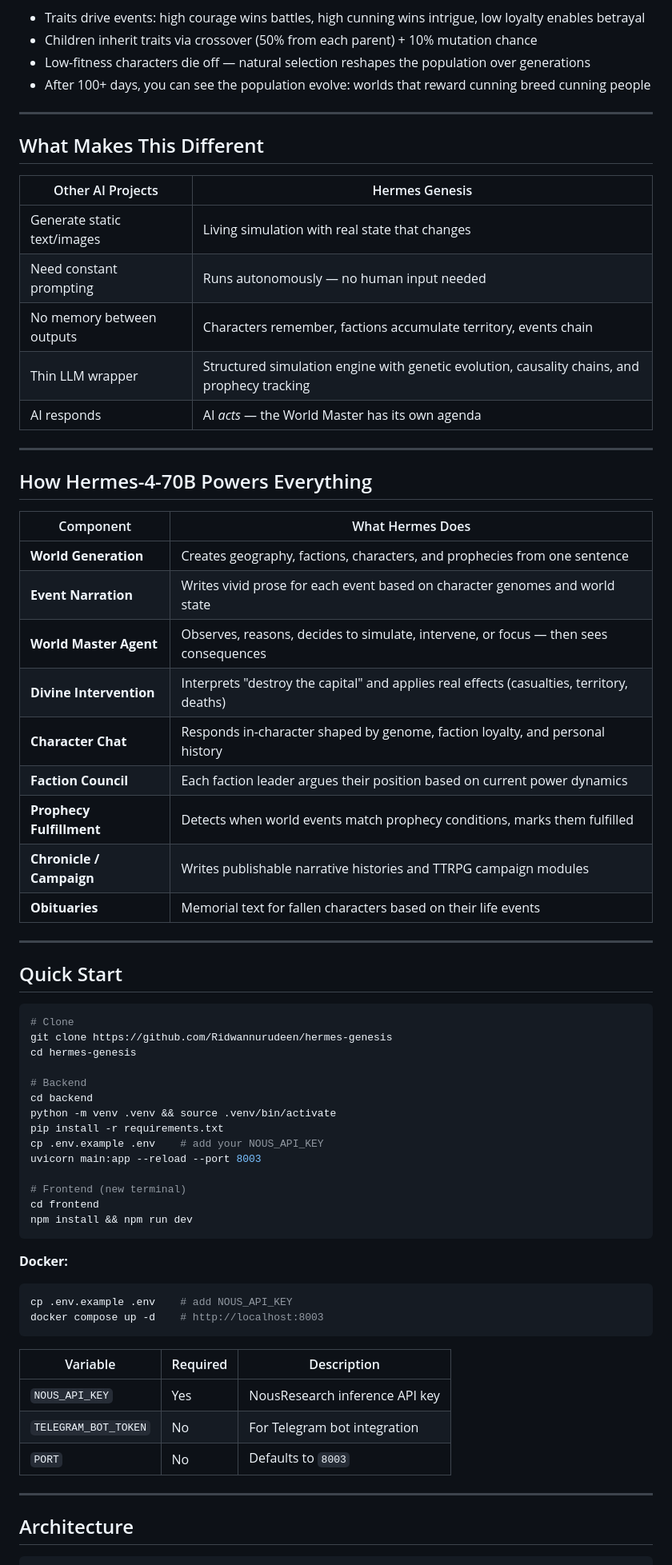
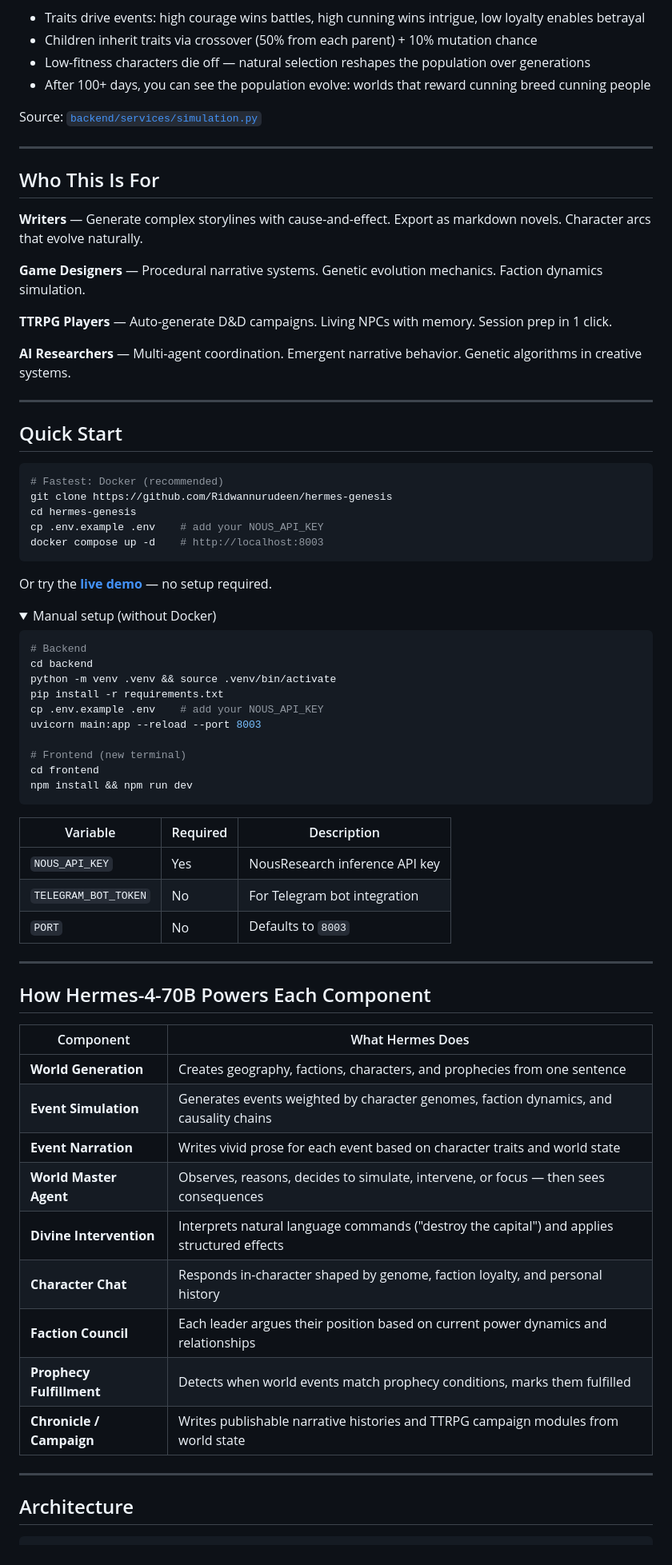
Before and after one commit to Ridwannurudeen/hermes-genesis, a Markdown page: README.md, the part around one of its changes. Shown at 80% size. Drawn GitHub-style; folded sections open.

````diff
--- a/README.md
+++ b/README.md
@@ -61,43 +96,38 @@ Every character carries 6 genetic traits: **courage, cunning, loyalty, ambition,
 - Low-fitness characters die off — natural selection reshapes the population over generations
 - After 100+ days, you can see the population evolve: worlds that reward cunning breed cunning people
 
----
-
-## What Makes This Different
-
-| Other AI Projects | Hermes Genesis |
-|---|---|
-| Generate static text/images | Living simulation with real state that changes |
-| Need constant prompting | Runs autonomously — no human input needed |
-| No memory between outputs | Characters remember, factions accumulate territory, events chain |
-| Thin LLM wrapper | Structured simulation engine with genetic evolution, causality chains, and prophecy tracking |
-| AI responds | AI *acts* — the World Master has its own agenda |
+Source: [`backend/services/simulation.py`](backend/services/simulation.py)
 
 ---
 
-## How Hermes-4-70B Powers Everything
+## Who This Is For
 
-| Component | What Hermes Does |
-|---|---|
-| **World Generation** | Creates geography, factions, characters, and prophecies from one sentence |
-| **Event Narration** | Writes vivid prose for each event based on character genomes and world state |
-| **World Master Agent** | Observes, reasons, decides to simulate, intervene, or focus — then sees consequences |
-| **Divine Intervention** | Interprets "destroy the capital" and applies real effects (casualties, territory, deaths) |
-| **Character Chat** | Responds in-character shaped by genome, faction loyalty, and personal history |
-| **Faction Council** | Each faction leader argues their position based on current power dynamics |
-| **Prophecy Fulfillment** | Detects when world events match prophecy conditions, marks them fulfilled |
-| **Chronicle / Campaign** | Writes publishable narrative histories and TTRPG campaign modules |
-| **Obituaries** | Memorial text for fallen characters based on their life events |
+**Writers** — Generate complex storylines with cause-and-effect. Export as markdown novels. Character arcs that evolve naturally.
+
+**Game Designers** — Procedural narrative systems. Genetic evolution mechanics. Faction dynamics simulation.
+
+**TTRPG Players** — Auto-generate D&D campaigns. Living NPCs with memory. Session prep in 1 click.
+
+**AI Researchers** — Multi-agent coordination. Emergent narrative behavior. Genetic algorithms in creative systems.
 
 ---
 
 ## Quick Start
 
 ```bash
-# Clone
+# Fastest: Docker (recommended)
 git clone https://github.com/Ridwannurudeen/hermes-genesis
 cd hermes-genesis
+cp .env.example .env    # add your NOUS_API_KEY
+docker compose up -d    # http://localhost:8003
+```
 
+Or try the **[live demo](http://75.119.153.252:8003)** — no setup required.
+
+<details>
+<summary>Manual setup (without Docker)</summary>
+
+```bash
 # Backend
 cd backend
 python -m venv .venv && source .venv/bin/activate
@@ -110,11 +140,7 @@ cd frontend
 npm install && npm run dev
 ```
 
-**Docker:**
-```bash
-cp .env.example .env    # add NOUS_API_KEY
-docker compose up -d    # http://localhost:8003
-```
+</details>
 
 | Variable | Required | Description |
 |---|---|---|
@@ -124,6 +150,22 @@ docker compose up -d    # http://localhost:8003
 
 ---
 
+## How Hermes-4-70B Powers Each Component
+
+| Component | What Hermes Does |
+|---|---|
+| **World Generation** | Creates geography, factions, characters, and prophecies from one sentence |
+| **Event Simulation** | Generates events weighted by character genomes, faction dynamics, and causality chains |
+| **Event Narration** | Writes vivid prose for each event based on character traits and world state |
+| **World Master Agent** | Observes, reasons, decides to simulate, intervene, or focus — then sees consequences |
+| **Divine Intervention** | Interprets natural language commands ("destroy the capital") and applies structured effects |
+| **Character Chat** | Responds in-character shaped by genome, faction loyalty, and personal history |
+| **Faction Council** | Each leader argues their position based on current power dynamics and relationships |
+| **Prophecy Fulfillment** | Detects when world events match prophecy conditions, marks them fulfilled |
+| **Chronicle / Campaign** | Writes publishable narrative histories and TTRPG campaign modules from world state |
+
+---
+
 ## Architecture
 
 ```
````
Also changed, not shown: other parts of README.md (+93 -53 lines).
